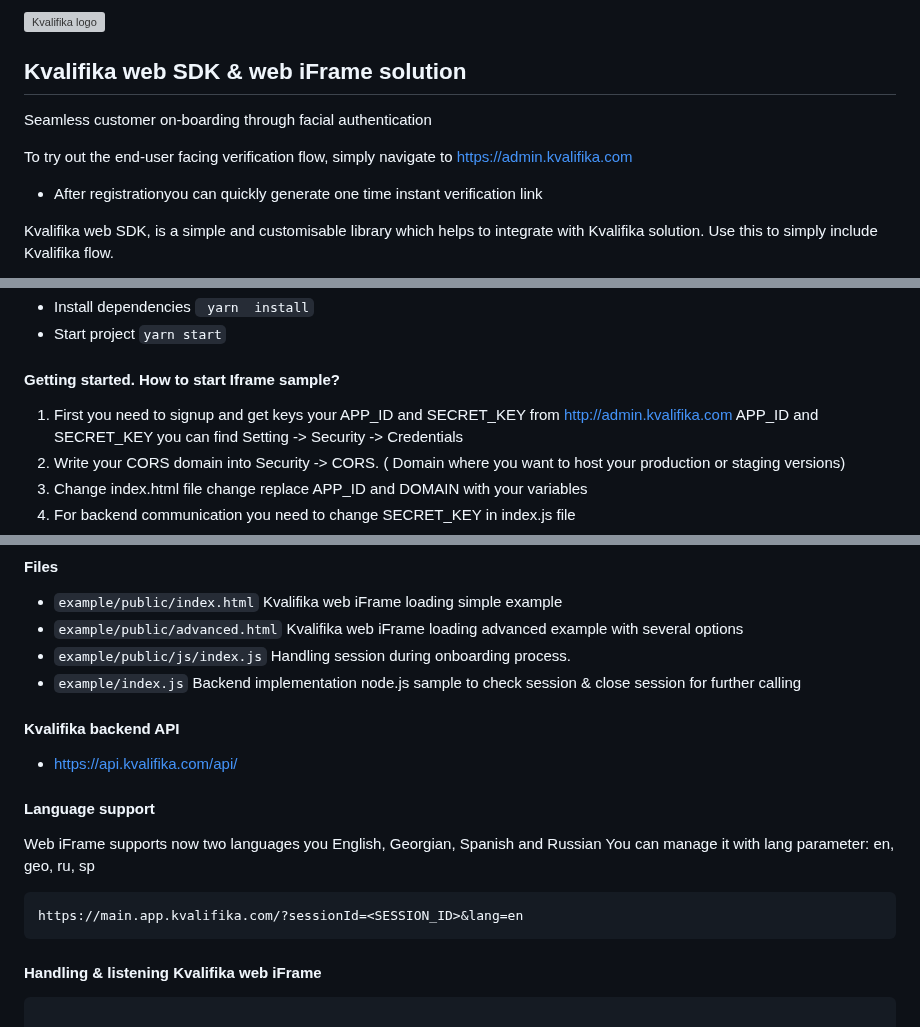
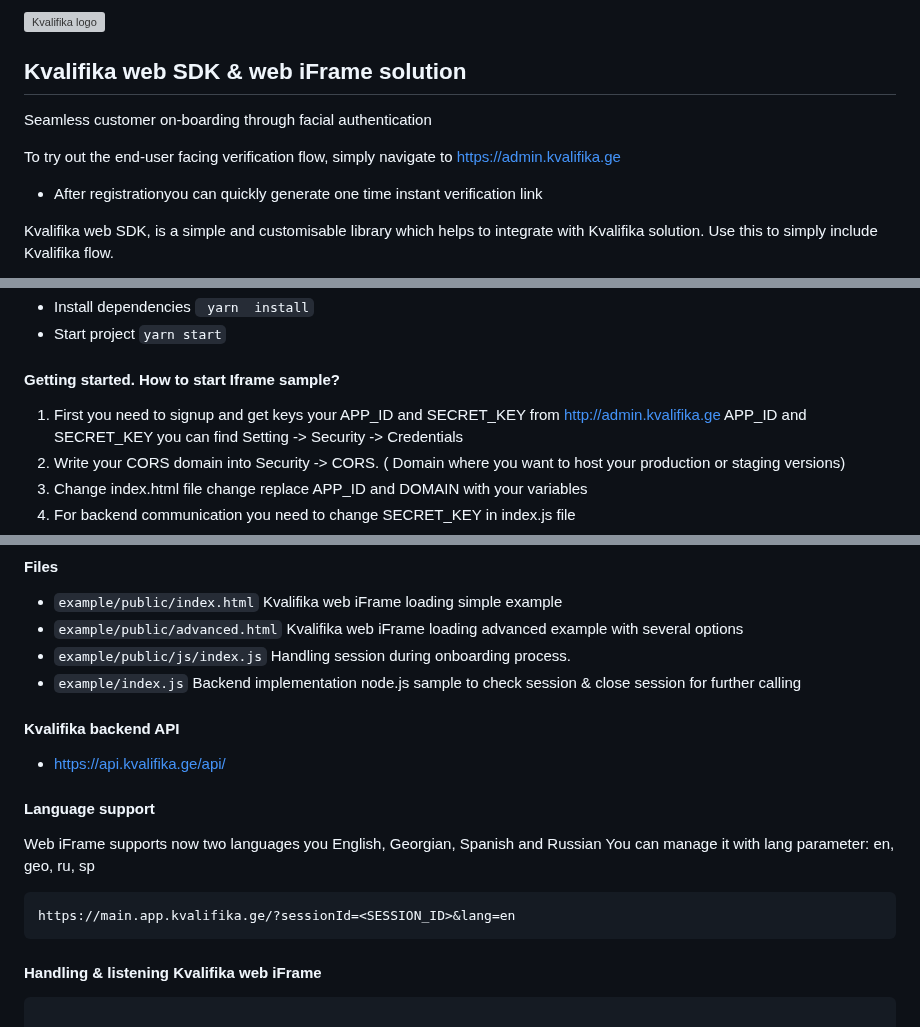
Before and after one commit to Kvalifika/kvalifika-web-sdk, a Markdown page: README.md, 3 parts joined by grey strips. Drawn GitHub-style; grey boxes are pictures that could not be loaded.

Commit message:
doc: update

````diff
--- a/README.md
+++ b/README.md
@@ -8,7 +8,7 @@
 
 Seamless customer on-boarding through facial authentication
 
-To try out the end-user facing verification flow, simply navigate to [https://admin.kvalifika.com](https://admin.kvalifika.com)
+To try out the end-user facing verification flow, simply navigate to [https://admin.kvalifika.ge](https://admin.kvalifika.ge)
 - After registrationyou can quickly generate one time instant verification link
 
 Kvalifika web SDK, is a simple and customisable library which helps to integrate with Kvalifika solution.
@@ -30,7 +30,7 @@ First navigate on example folder and launch commands below
 
 #### Getting started. How to start Iframe sample?
 
-1. First you need to signup and get keys your APP_ID and SECRET_KEY from http://admin.kvalifika.com
+1. First you need to signup and get keys your APP_ID and SECRET_KEY from http://admin.kvalifika.ge
 APP_ID and SECRET_KEY  you can find Setting -> Security -> Credentials
 2. Write your CORS domain into Security -> CORS. ( Domain where you want to host your production or staging versions)
 3. Change index.html file change replace APP_ID and DOMAIN with your variables
@@ -50,7 +50,7 @@ APP_ID and SECRET_KEY  you can find Setting -> Security -> Credentials
 
 #### Kvalifika backend API
 
-- https://api.kvalifika.com/api/
+- https://api.kvalifika.ge/api/
 
 #### Language support
 
@@ -58,7 +58,7 @@ Web iFrame supports now two languages you English, Georgian, Spanish and Russian
 You can manage it with lang parameter: en, geo, ru, sp
 
 ```html
-https://main.app.kvalifika.com/?sessionId=<SESSION_ID>&lang=en
+https://main.app.kvalifika.ge/?sessionId=<SESSION_ID>&lang=en
 ```
 #### Handling & listening Kvalifika web iFrame
 
````
Also changed, not shown: other parts of README.md (+2 -2 lines).
